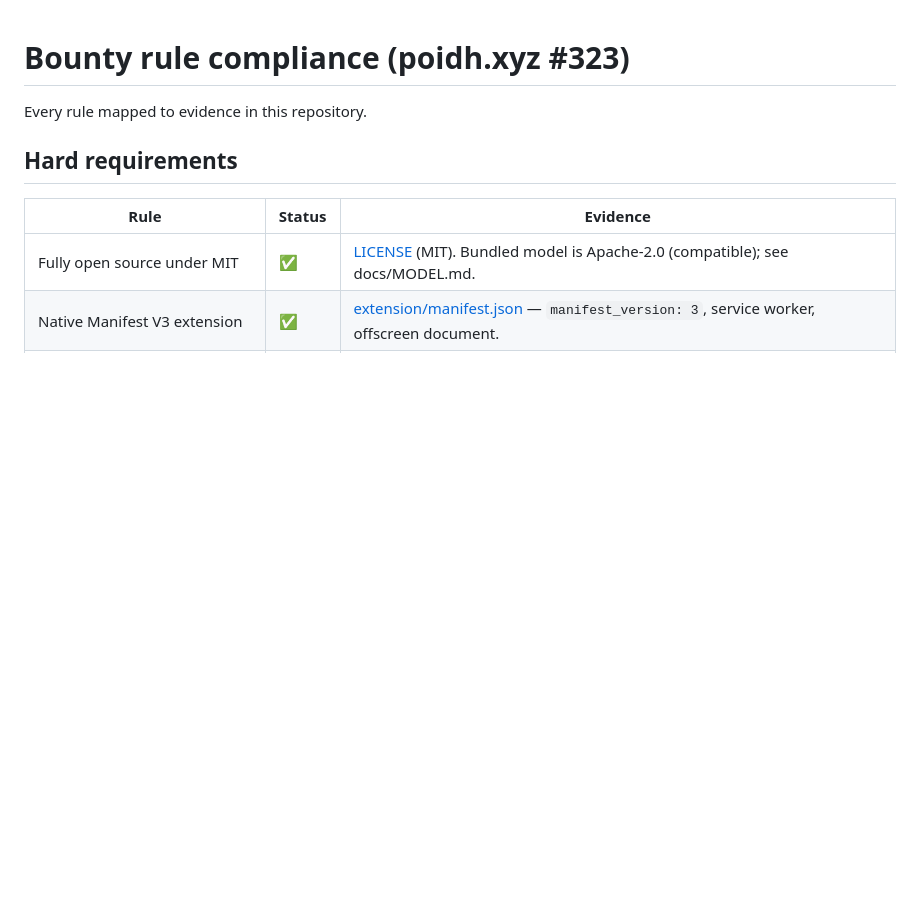
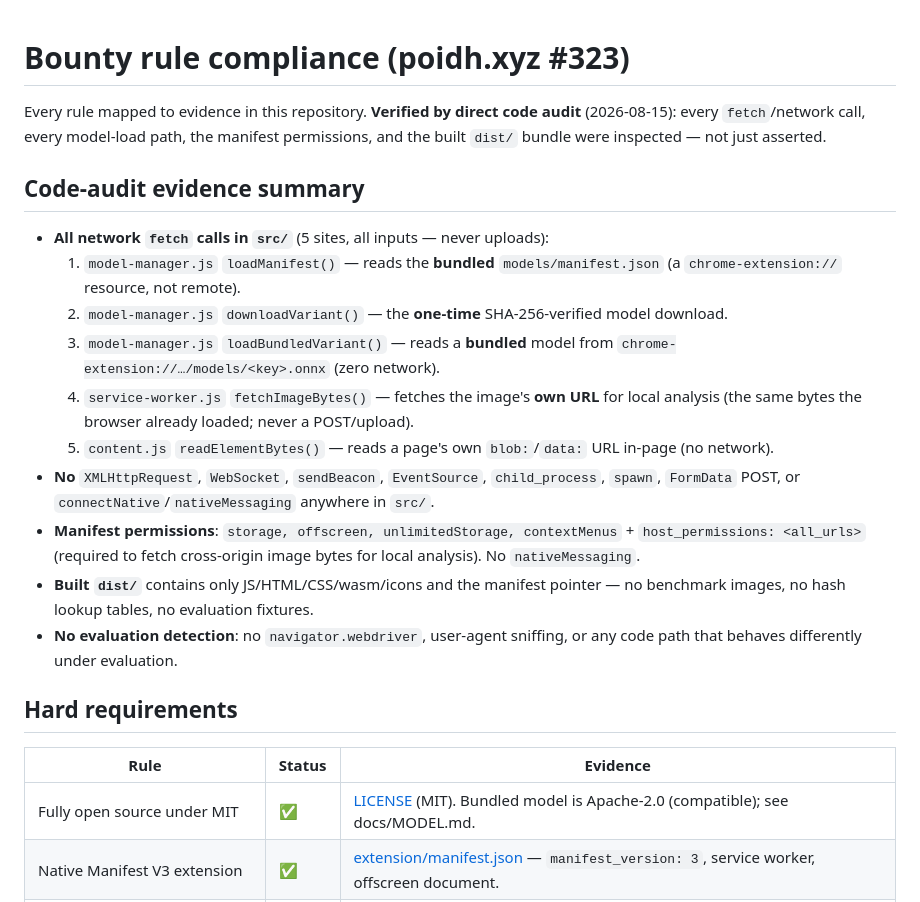
Before and after one commit to ar27111994/ai-image-detector, a Markdown page: docs/COMPLIANCE.md, the part around the change. Drawn GitHub-style; blank space fills up the shorter version.

Commit message:
docs(compliance): code-audit evidence for every bounty rule
Verified each prohibited-behavior rule by direct inspection of the shipped code
(not just assertions): enumerated all 5 fetch call sites (all inputs, never
uploads), confirmed no XHR/WebSocket/sendBeacon/subprocess/nativeMessaging,
confirmed manifest has no nativeMessaging, confirmed dist/ ships no benchmark
data or hash lookup tables, confirmed no evaluation-detection code paths.

Co-authored-by: Copilot <223556219+Copilot@users.noreply.github.com>

```diff
--- a/docs/COMPLIANCE.md
+++ b/docs/COMPLIANCE.md
@@ -1,6 +1,30 @@
 # Bounty rule compliance (poidh.xyz #323)
 
-Every rule mapped to evidence in this repository.
+Every rule mapped to evidence in this repository. **Verified by direct code audit** (2026-08-15):
+every `fetch`/network call, every model-load path, the manifest permissions, and the built `dist/`
+bundle were inspected — not just asserted.
+
+## Code-audit evidence summary
+
+- **All network `fetch` calls in `src/`** (5 sites, all inputs — never uploads):
+  1. `model-manager.js` `loadManifest()` — reads the **bundled** `models/manifest.json` (a
+     `chrome-extension://` resource, not remote).
+  2. `model-manager.js` `downloadVariant()` — the **one-time** SHA-256-verified model download.
+  3. `model-manager.js` `loadBundledVariant()` — reads a **bundled** model from
+     `chrome-extension://…/models/<key>.onnx` (zero network).
+  4. `service-worker.js` `fetchImageBytes()` — fetches the image's **own URL** for local analysis
+     (the same bytes the browser already loaded; never a POST/upload).
+  5. `content.js` `readElementBytes()` — reads a page's own `blob:`/`data:` URL in-page (no
+     network).
+- **No** `XMLHttpRequest`, `WebSocket`, `sendBeacon`, `EventSource`, `child_process`, `spawn`,
+  `FormData` POST, or `connectNative`/`nativeMessaging` anywhere in `src/`.
+- **Manifest permissions**: `storage, offscreen, unlimitedStorage, contextMenus` +
+  `host_permissions: <all_urls>` (required to fetch cross-origin image bytes for local analysis).
+  No `nativeMessaging`.
+- **Built `dist/`** contains only JS/HTML/CSS/wasm/icons and the manifest pointer — no benchmark
+  images, no hash lookup tables, no evaluation fixtures.
+- **No evaluation detection**: no `navigator.webdriver`, user-agent sniffing, or any code path
+  that behaves differently under evaluation.
 
 ## Hard requirements
 
```
